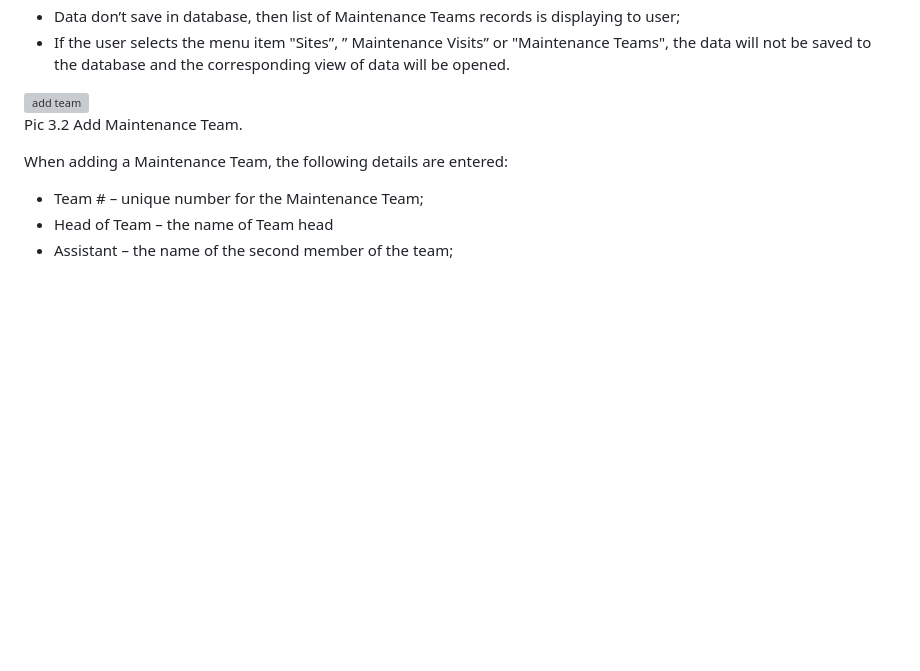
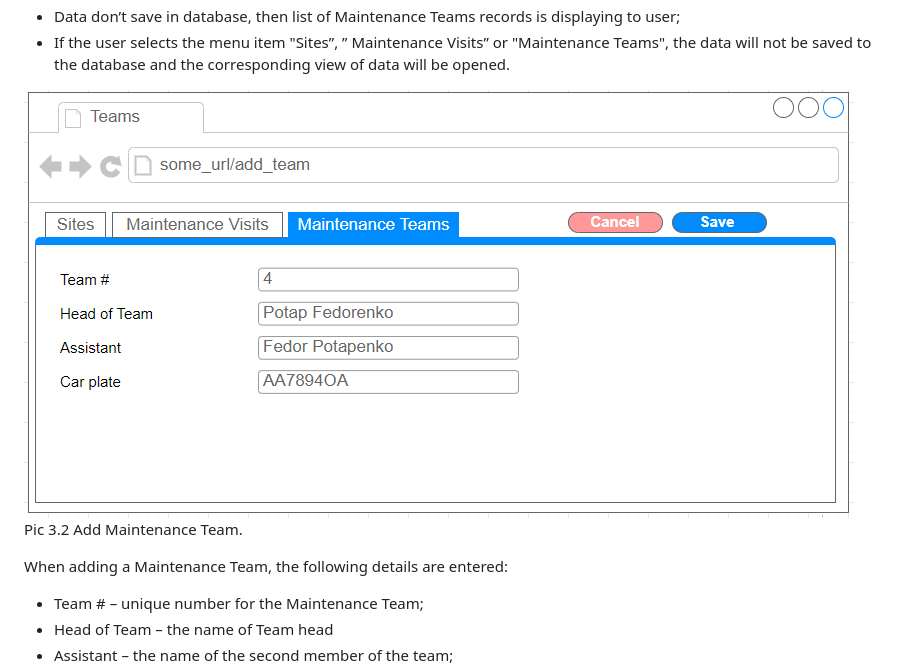
Before and after one commit to marinchenko-a/Python-Online-Final-Project, a Markdown page: documentation/SRS.md, the part around the change. GitHub-like rendering; blank space fills up the shorter version; grey boxes are pictures that could not be loaded.

Commit message:
Update SRS.md
corrected the Pic 3.2 path

```diff
--- a/documentation/SRS.md
+++ b/documentation/SRS.md
@@ -267,7 +267,7 @@ The list has following columns:
 - Data don’t save in database, then list of Maintenance Teams records is displaying to user;
 - If the user selects the menu item "Sites”, ” Maintenance Visits” or "Maintenance Teams", the data will not be saved to the database and the corresponding view of data will be opened.
 
-![add team](img/add_team)
+![add team](img/add_team.png)
 Pic 3.2 Add Maintenance Team.
 
 When adding a Maintenance Team, the following details are entered:
```
